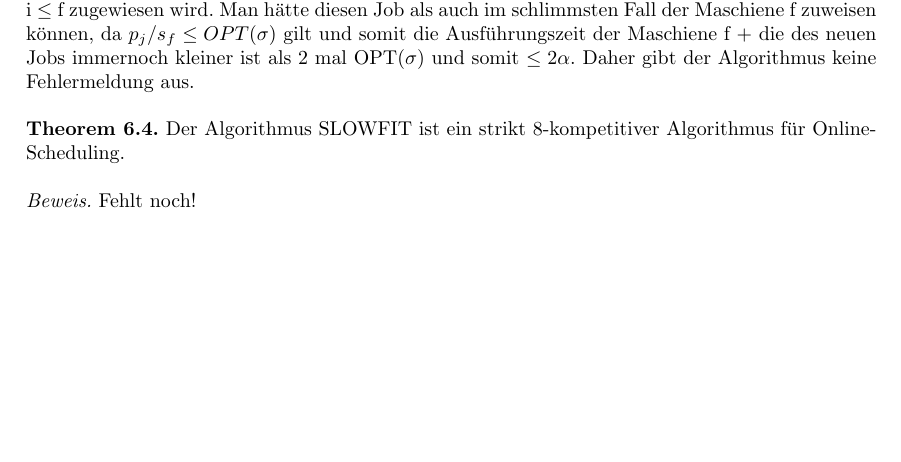
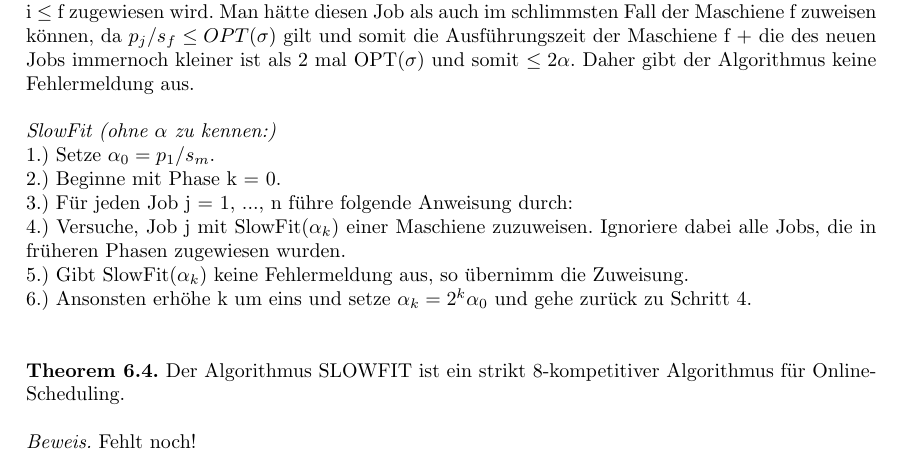
Before and after one commit to jensharder91/onlinealgo, a LaTeX document (zusammenfassung.tex, which reads kapitel6.tex): part of page 17 of 19, cut so that both start at the same text, the shorter picture padded with empty space. Compiled offline with pdfLaTeX.

Commit message:
added SlowFit Algo

```diff
--- a/kapitel6.tex
+++ b/kapitel6.tex
@@ -44,6 +44,14 @@ Wir betrachten die schnellste Maschiene f, für die gilt $L_{f}(\pi_{n-1}) \le O
 Wir setzen $\Gamma$ = \{i $\in$ M | i > f\} (also alle Maschienen in $\Gamma$ haben eine größere Ausführungszeit als OPT($\sigma$)).\\
 Die Gesamtgröße alle Jobs, die einer maschiene aus $\Gamma$ zugewiesen wurden, ist größer als $\sum_{i \in \gamma}(s_{i} \cdot OPT(\sigma))$. Daher muss es in einem optimalen Schedule einen Job aus $\gamma$ geben, der einer Maschiene i $\le$ f zugewiesen wird. Man hätte diesen Job als auch im schlimmsten Fall der Maschiene f zuweisen können, da $p_{j}/s_{f} \le OPT(\sigma)$ gilt und somit die Ausführungszeit der Maschiene f + die des neuen Jobs immernoch kleiner ist als 2 mal OPT($\sigma$) und somit $\le 2\alpha$. Daher gibt der Algorithmus keine Fehlermeldung aus.
 
+\textit{SlowFit (ohne $\alpha$ zu kennen:)}\\
+1.) Setze $\alpha_{0} = p_{1}/s_{m}$. \\
+2.) Beginne mit Phase k = 0. \\
+3.) Für jeden Job j = 1, ..., n führe folgende Anweisung durch: \\
+4.) Versuche, Job j mit SlowFit($\alpha_{k}$) einer Maschiene zuzuweisen. Ignoriere dabei alle Jobs, die in früheren Phasen zugewiesen wurden. \\
+5.) Gibt SlowFit($\alpha_{k}$) keine Fehlermeldung aus, so übernimm die Zuweisung. \\
+6.) Ansonsten erhöhe k um eins und setze $\alpha_{k} = 2^{k}\alpha_{0}$ und gehe zurück zu Schritt 4. \\
+
 
 \textbf{Theorem 6.4.} Der Algorithmus SLOWFIT ist ein strikt 8-kompetitiver Algorithmus für Online-Scheduling.
 
```
